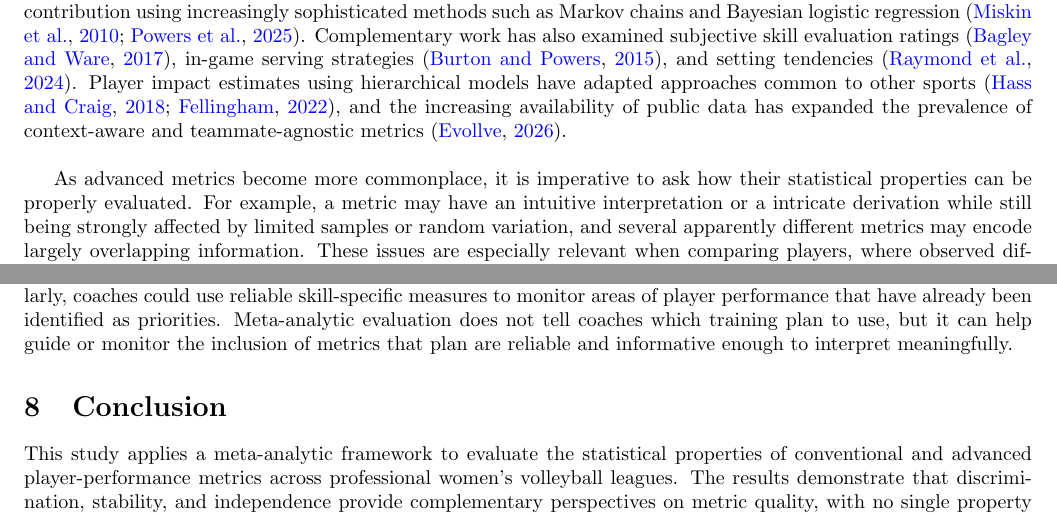
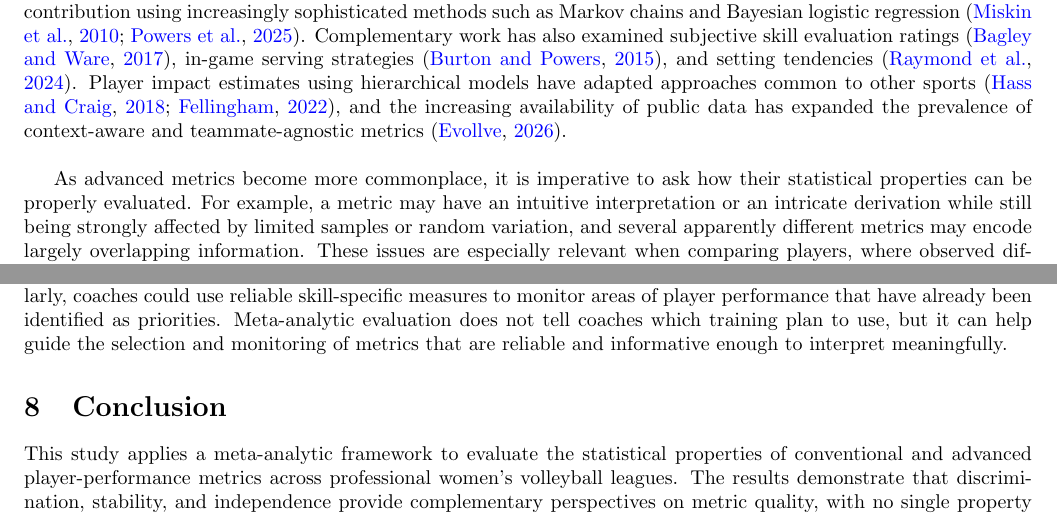
Before and after one commit to Padasdaf/Volleyball-Meta-Analytics, a LaTeX document (overleaf.tex): two parts of pages 1 and 10 of 11, joined at a grey line, cut so that both start at the same text. Compiled offline with pdfLaTeX.

```diff
--- a/overleaf.tex
+++ b/overleaf.tex
@@ -10,8 +10,8 @@
 
 \usepackage[round]{natbib}
 \usepackage{subcaption}
-\renewcommand{\bibname}{References}
-\renewcommand{\bibsection}{\subsubsection*{\bibname}}
+\renewcommand{\refname}{References}
+\renewcommand{\bibsection}{\subsubsection*{\refname}}
 
 \usepackage{amssymb, amsmath}
 \usepackage{graphicx}
@@ -91,7 +91,7 @@
 
 As advanced metrics become more commonplace, it is imperative to ask how their statistical properties can be properly evaluated.
 %of these metrics raises a complementary question to metric construction: \textit{how should the statistical properties of the metrics themselves be evaluated?}
-For example, a metric may have an intuitive interpretation or a intricate derivation while still being strongly affected by limited samples or random variation, and several apparently different metrics may encode largely overlapping information.
+For example, a metric may have an intuitive interpretation or an intricate derivation while still being strongly affected by limited samples or random variation, and several apparently different metrics may encode largely overlapping information.
 These issues are especially relevant when comparing players, where observed differences should ideally reflect systematic differences in performance rather than sampling variability.
 %and when combining multiple metrics, where redundant statistics should not be interpreted as independent evidence.
 Meta-analytics \cite{franks_meta-analytics_2016} provide a systematic way to study these properties without requiring all metrics to have the same scale, distribution, or underlying construction.
@@ -585,7 +585,7 @@
 In a scouting report, discrimination and stability can help identify metrics that provide comparatively reliable separation between players, while independence can help avoid presenting several statistics that largely repeat the same underlying information.
 A report could therefore prioritize a smaller collection of complementary metrics rather than simply including every available statistic.
 Similarly, coaches could use reliable skill-specific measures to monitor areas of player performance that have already been identified as priorities.
-Meta-analytic evaluation does not tell coaches which training plan to use, but it can help  guide or monitor the inclusion of metrics that plan are reliable and informative enough to interpret meaningfully.
+Meta-analytic evaluation does not tell coaches which training plan to use, but it can help guide the selection and monitoring of metrics that are reliable and informative enough to interpret meaningfully.
 
 
 \section{Conclusion}
```
